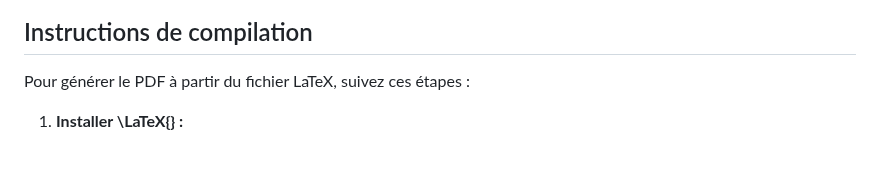
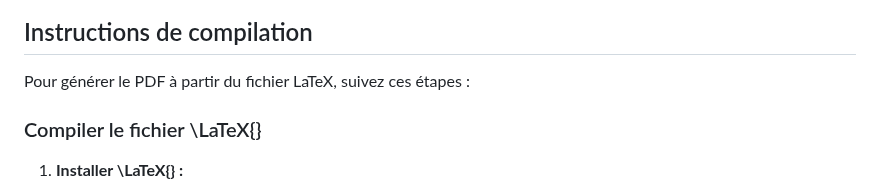
Before and after one commit to Thiziriinfo/TP_Apprentissage_Statistiques, a Markdown page: README.md, the part around the change. Rendered like a GitHub page; blank space fills up the shorter version.

```diff
--- a/README.md
+++ b/README.md
@@ -19,7 +19,7 @@ Ce dépôt contient le compte-rendu du TP sur les machines à vecteurs de suppor
 ## Instructions de compilation
 
 Pour générer le PDF à partir du fichier LaTeX, suivez ces étapes :
-
+### Compiler le fichier \LaTeX{}
 1. **Installer \LaTeX{} :**
    - Si vous n'avez pas \LaTeX{} installé sur votre machine, vous pouvez le télécharger à partir de [TeX Live](https://www.tug.org/texlive/) ou [MiKTeX](https://miktex.org/).
    - Alternativement, vous pouvez utiliser un service en ligne comme [Overleaf](https://www.overleaf.com/) qui permet de travailler directement dans le navigateur sans installation.
```
